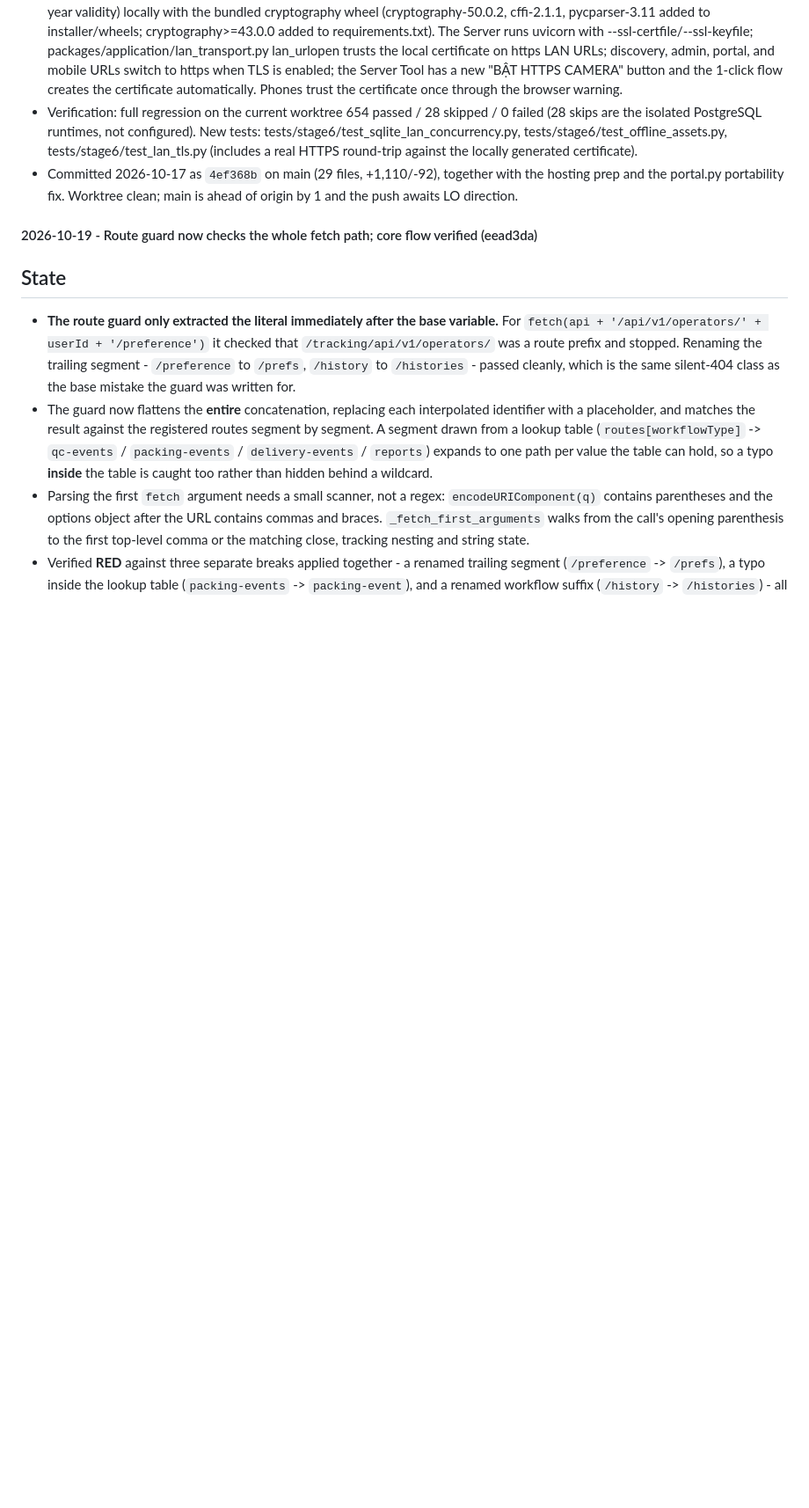
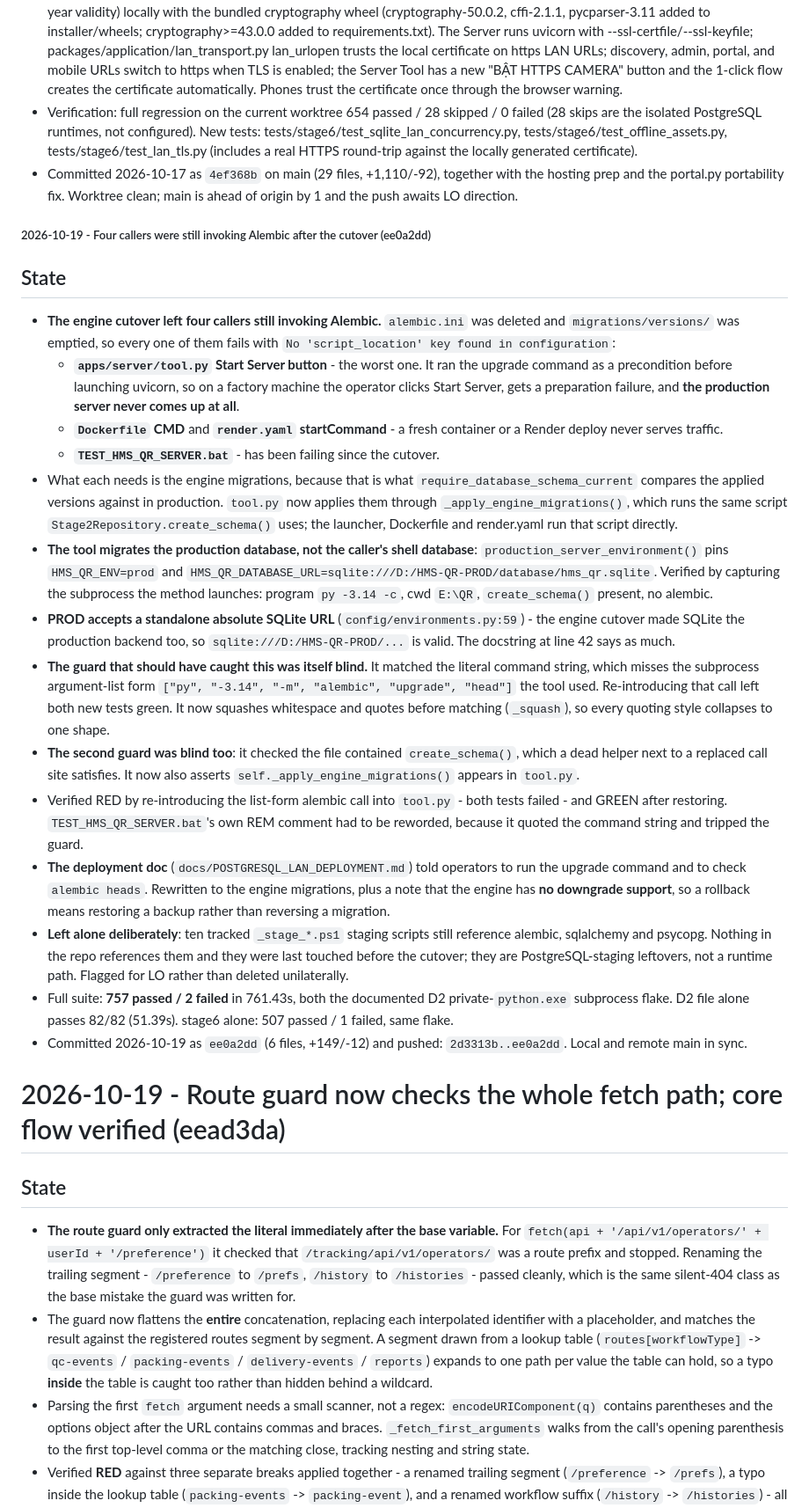
Before and after one commit to hoangminhsang989/HMS-QR-PRODUCT-MANAGER, a Markdown page: PROJECT_STATE.md, the part around one of its changes. Shown at 88% size. GitHub-like rendering; blank space fills up the shorter version.

Commit message:
docs: record the Alembic caller removal ee0a2dd

```diff
--- a/PROJECT_STATE.md
+++ b/PROJECT_STATE.md
@@ -510,7 +510,24 @@ begin R010 without that separate authority.
 - Verification: full regression on the current worktree 654 passed / 28 skipped / 0 failed (28 skips are the isolated PostgreSQL runtimes, not configured). New tests: tests/stage6/test_sqlite_lan_concurrency.py, tests/stage6/test_offline_assets.py, tests/stage6/test_lan_tls.py (includes a real HTTPS round-trip against the locally generated certificate).
 - Committed 2026-10-17 as `4ef368b` on main (29 files, +1,110/-92), together with the hosting prep and the portal.py portability fix. Worktree clean; main is ahead of origin by 1 and the push awaits LO direction.
 
-#### 2026-10-19 - Route guard now checks the whole fetch path; core flow verified (eead3da)
+##### 2026-10-19 - Four callers were still invoking Alembic after the cutover (ee0a2dd)
+## State
+- **The engine cutover left four callers still invoking Alembic.** `alembic.ini` was deleted and `migrations/versions/` was emptied, so every one of them fails with `No 'script_location' key found in configuration`:
+  - **`apps/server/tool.py` Start Server button** - the worst one. It ran the upgrade command as a precondition before launching uvicorn, so on a factory machine the operator clicks Start Server, gets a preparation failure, and **the production server never comes up at all**.
+  - **`Dockerfile` CMD** and **`render.yaml` startCommand** - a fresh container or a Render deploy never serves traffic.
+  - **`TEST_HMS_QR_SERVER.bat`** - has been failing since the cutover.
+- What each needs is the engine migrations, because that is what `require_database_schema_current` compares the applied versions against in production. `tool.py` now applies them through `_apply_engine_migrations()`, which runs the same script `Stage2Repository.create_schema()` uses; the launcher, Dockerfile and render.yaml run that script directly.
+- **The tool migrates the production database, not the caller's shell database**: `production_server_environment()` pins `HMS_QR_ENV=prod` and `HMS_QR_DATABASE_URL=sqlite:///D:/HMS-QR-PROD/database/hms_qr.sqlite`. Verified by capturing the subprocess the method launches: program `py -3.14 -c`, cwd `E:\QR`, `create_schema()` present, no alembic.
+- **PROD accepts a standalone absolute SQLite URL** (`config/environments.py:59`) - the engine cutover made SQLite the production backend too, so `sqlite:///D:/HMS-QR-PROD/...` is valid. The docstring at line 42 says as much.
+- **The guard that should have caught this was itself blind.** It matched the literal command string, which misses the subprocess argument-list form `["py", "-3.14", "-m", "alembic", "upgrade", "head"]` the tool used. Re-introducing that call left both new tests green. It now squashes whitespace and quotes before matching (`_squash`), so every quoting style collapses to one shape.
+- **The second guard was blind too**: it checked the file contained `create_schema()`, which a dead helper next to a replaced call site satisfies. It now also asserts `self._apply_engine_migrations()` appears in `tool.py`.
+- Verified RED by re-introducing the list-form alembic call into `tool.py` - both tests failed - and GREEN after restoring. `TEST_HMS_QR_SERVER.bat`'s own REM comment had to be reworded, because it quoted the command string and tripped the guard.
+- **The deployment doc** (`docs/POSTGRESQL_LAN_DEPLOYMENT.md`) told operators to run the upgrade command and to check `alembic heads`. Rewritten to the engine migrations, plus a note that the engine has **no downgrade support**, so a rollback means restoring a backup rather than reversing a migration.
+- **Left alone deliberately**: ten tracked `_stage_*.ps1` staging scripts still reference alembic, sqlalchemy and psycopg. Nothing in the repo references them and they were last touched before the cutover; they are PostgreSQL-staging leftovers, not a runtime path. Flagged for LO rather than deleted unilaterally.
+- Full suite: **757 passed / 2 failed** in 761.43s, both the documented D2 private-`python.exe` subprocess flake. D2 file alone passes 82/82 (51.39s). stage6 alone: 507 passed / 1 failed, same flake.
+- Committed 2026-10-19 as `ee0a2dd` (6 files, +149/-12) and pushed: `2d3313b..ee0a2dd`. Local and remote main in sync.
+
+# 2026-10-19 - Route guard now checks the whole fetch path; core flow verified (eead3da)
 ## State
 - **The route guard only extracted the literal immediately after the base variable.** For `fetch(api + '/api/v1/operators/' + userId + '/preference')` it checked that `/tracking/api/v1/operators/` was a route prefix and stopped. Renaming the trailing segment - `/preference` to `/prefs`, `/history` to `/histories` - passed cleanly, which is the same silent-404 class as the base mistake the guard was written for.
 - The guard now flattens the **entire** concatenation, replacing each interpolated identifier with a placeholder, and matches the result against the registered routes segment by segment. A segment drawn from a lookup table (`routes[workflowType]` -> `qc-events` / `packing-events` / `delivery-events` / `reports`) expands to one path per value the table can hold, so a typo **inside** the table is caught too rather than hidden behind a wildcard.
```
Also changed, not shown: other parts of PROJECT_STATE.md (+1 -1 lines).
